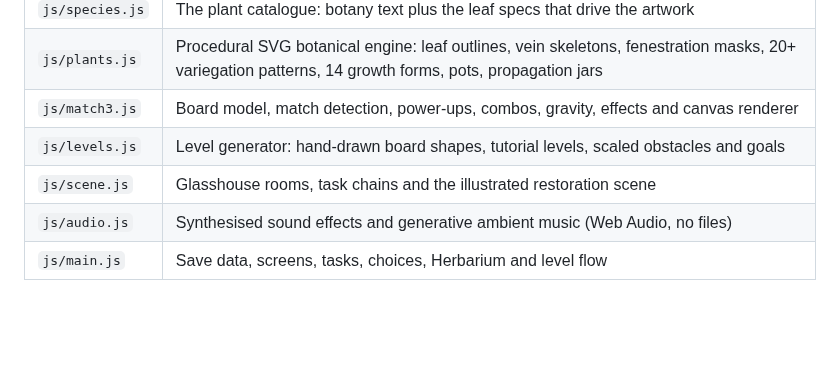
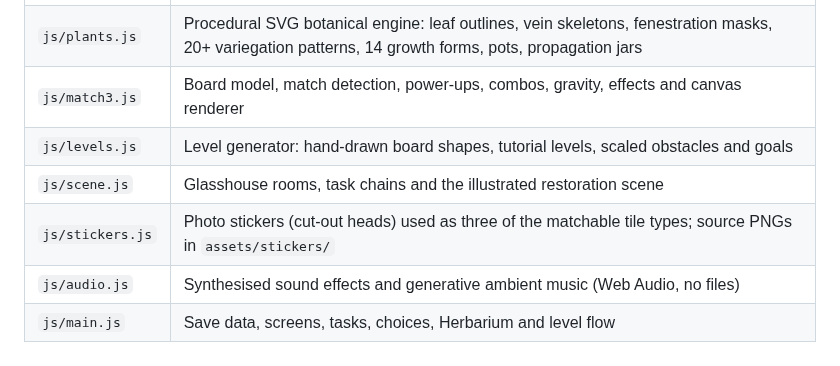
Before and after one commit to basielye/Game2, a Markdown page: README.md, the part around the change. Rendered like a GitHub page; blank space fills up the shorter version.

```diff
--- a/README.md
+++ b/README.md
@@ -44,5 +44,6 @@ tiles. When you finish a level, leftover moves turn into a "Bloom Bonus" of drag
 | `js/match3.js` | Board model, match detection, power-ups, combos, gravity, effects and canvas renderer |
 | `js/levels.js` | Level generator: hand-drawn board shapes, tutorial levels, scaled obstacles and goals |
 | `js/scene.js` | Glasshouse rooms, task chains and the illustrated restoration scene |
+| `js/stickers.js` | Photo stickers (cut-out heads) used as three of the matchable tile types; source PNGs in `assets/stickers/` |
 | `js/audio.js` | Synthesised sound effects and generative ambient music (Web Audio, no files) |
 | `js/main.js` | Save data, screens, tasks, choices, Herbarium and level flow |
```
Also changed, not shown: assets/stickers/dog.png (added), assets/stickers/p1.png (added), assets/stickers/p2.png (added), 4 other files.
